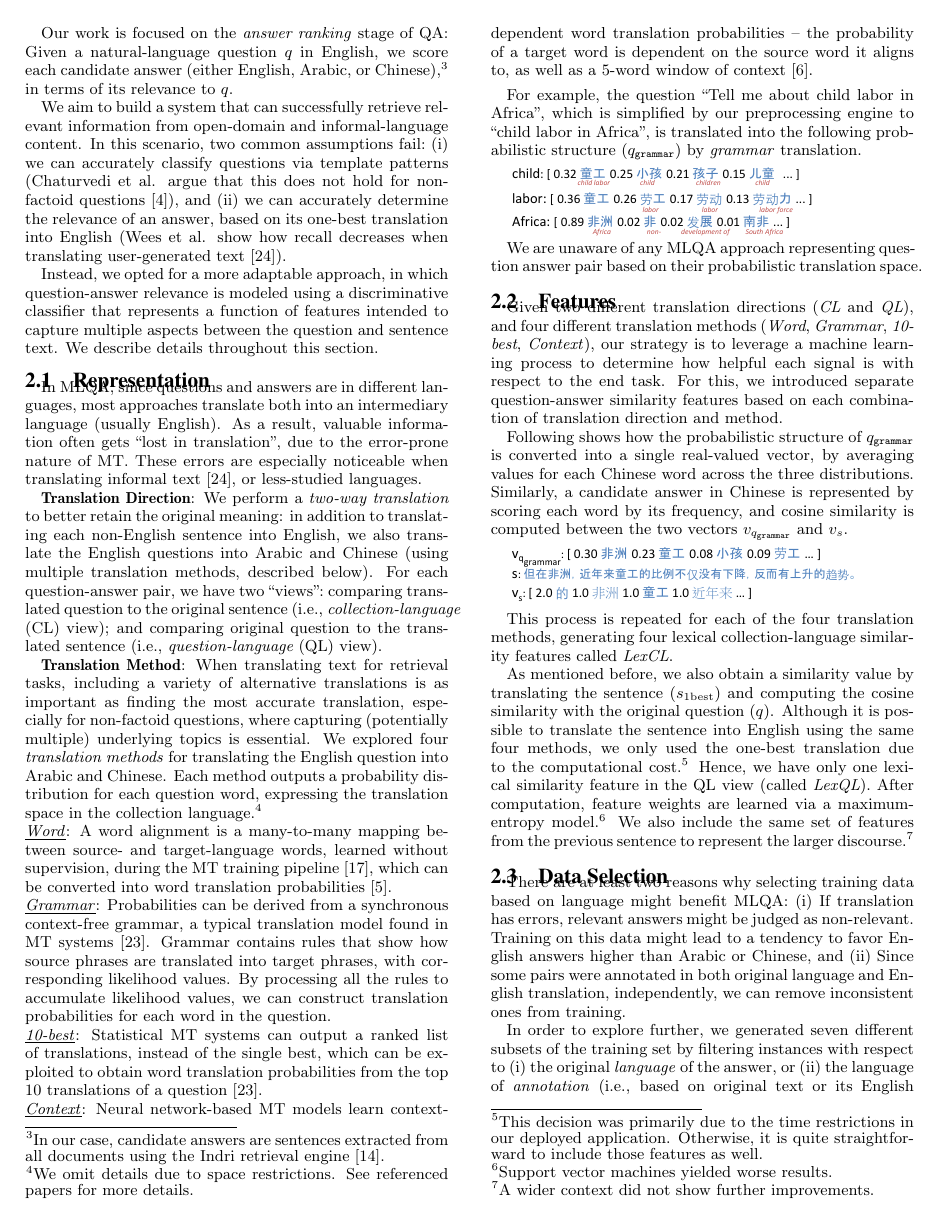
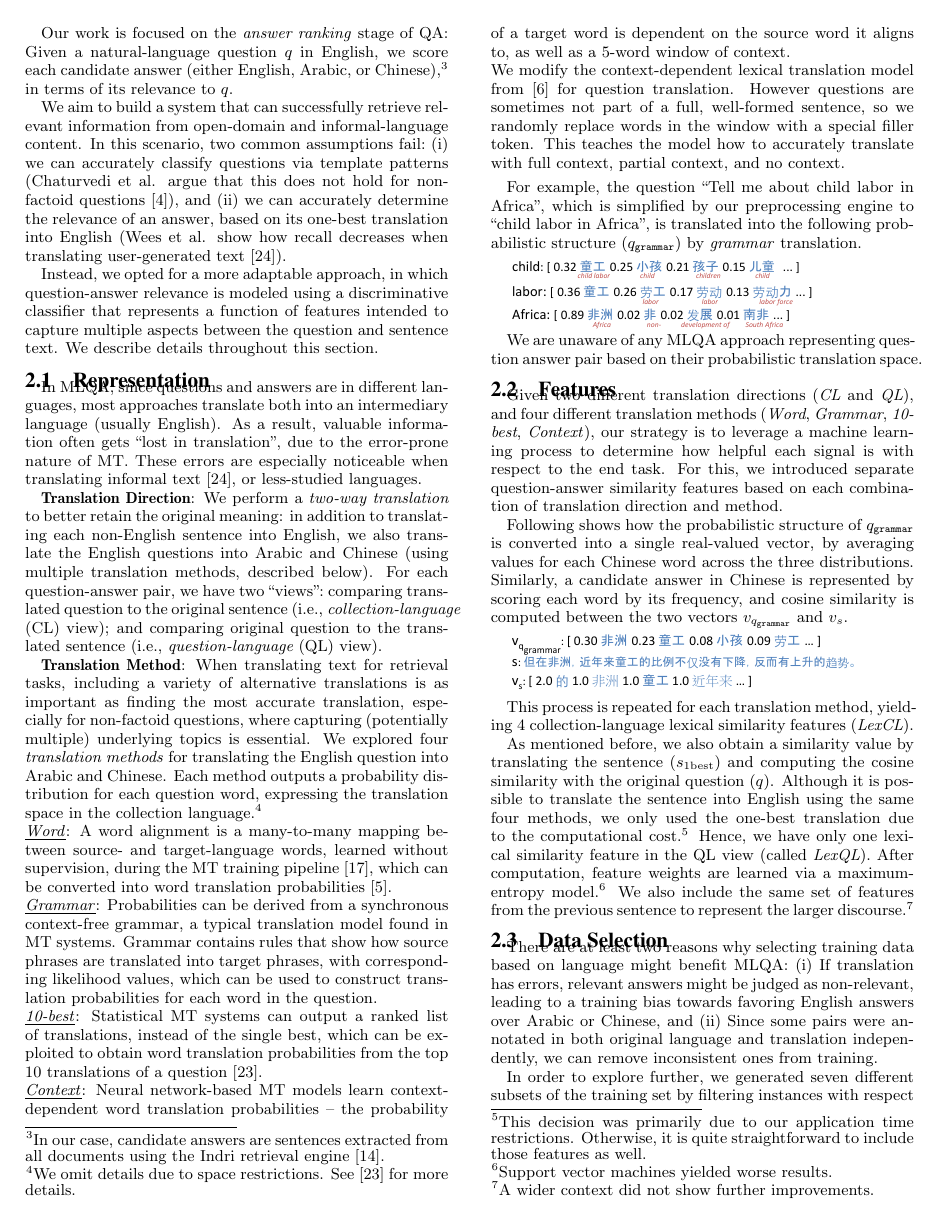
Before and after one commit to ferhanture/mlqa-paper, a LaTeX paper (multilingual_qa/multilingual-answer-finding.tex): page 2 of 5. Compiled offline with pdfLaTeX.

Commit message:
Added more description to methods. Reduced back to 4 pages.

```diff
--- a/multilingual_qa/multilingual-answer-finding.tex
+++ b/multilingual_qa/multilingual-answer-finding.tex
@@ -422,7 +422,7 @@ translation, especially for non-factoid questions, where capturing (potentially
 We explored four \emph{translation methods} for translating
 the English question into Arabic and Chinese. Each method outputs a probability distribution for
 each question word, expressing the translation space in the collection language.\footnote{We omit details due to space
-restrictions. See referenced papers for more details.}
+restrictions. See \cite{Ture:2014aa} for more details.}
 %(details of first three methods can be found in \cite{Ture:2014aa}, fourth method is a slight
 %variation of the lexical neural network translation model described in \cite{Devlin:2014}):}
 
@@ -436,9 +436,9 @@ can be converted into word translation probabilities~\cite{Darwish:2003aa}.\\
 %word $k$ times, we assign a probability of $\frac{k}{m}$ for this translation. This simple idea has performed greatly in IR for
 %generating a probability distribution for query word translations.\\
 \underline{\emph{Grammar}}: Probabilities can be derived from a synchronous context-free grammar, a typical
-translation model found in MT systems~\cite{Ture:2014aa}. Grammar contains rules that show how source phrases
-are translated into target phrases, with corresponding likelihood values.
-By processing all the rules to accumulate likelihood values, we can construct translation probabilities for each word in the question.\\
+translation model found in MT systems. Grammar contains rules that show how source phrases
+are translated into target phrases, with corresponding likelihood values, which can be used to construct translation
+probabilities for each word in the question.\\
 \underline{\emph{10-best}}: Statistical MT systems can output a ranked list of translations, instead of the single best, which
 can be exploited to obtain word translation probabilities from the top 10 translations of a question~\cite{Ture:2014aa}.\\
 %For each question word $w$, we can extract which grammar rules were used to produce the translation -- once we have the
@@ -446,12 +446,11 @@ can be exploited to obtain word translation probabilities from the top 10 transl
 %By doing this for each question translation, we construct a probability distribution that defines the translation space of each
 %question word.\\
 \underline{\emph{Context}}: Neural network-based MT models learn context-dependent word translation probabilities --
-the probability of a target word is dependent on the source word it aligns to, as well as a 5-word window of context~\cite{Devlin:2014}.\\
-%We modify the context-dependent lexical translation model from \cite{Devlin:2014} for question
-%translation.
-%However questions are sometimes not part of a full, well-formed sentence, so we randomly replace
-%words in the window with a special filler token. This teaches the model how to accurately translate with full context, partial
-%context, and no context.\\
+the probability of a target word is dependent on the source word it aligns to, as well as a 5-word window of context.\\
+We modify the context-dependent lexical translation model from \cite{Devlin:2014} for question translation.
+However questions are sometimes not part of a full, well-formed sentence, so we randomly replace
+words in the window with a special filler token. This teaches the model how to accurately translate with full context, partial
+context, and no context.\\
 
 %When comparing these methods, it is important to note that every method has its strengths
 %and weaknesses.
@@ -500,8 +499,8 @@ is computed between the two vectors $v_{q_{{\tt grammar}}}$ and $v_s$.
 %the three distributions.
 %:\
 %$\sum_{\textrm{word }w} v_{q_{\textrm{grammar}}}(w) v_s(w) / |v_{q_{\textrm{grammar}}}| |v_s|$.
-This process is repeated for each of the four translation methods, generating four lexical collection-language similarity features
-called \emph{LexCL}.
+This process is repeated for each translation method, yielding 4 collection-language lexical similarity features
+(\emph{LexCL}).
 %, are shown in Figure~\ref{fig:features} and described in Table~\ref{tab:features}.
 %\vspace{-0.3cm}
 %\begin{figure}[h!]
@@ -511,11 +510,10 @@ called \emph{LexCL}.
 % \vspace{-0.2cm}
 %\end{figure}
 %\vspace{-0.2cm}
-
 As mentioned before, we also obtain a similarity value by translating the sentence ($s_{\textrm{1best}}$)
 and computing the cosine similarity with the original question ($q$). Although it is possible to translate the
 sentence into English using the same four methods, we only used the one-best translation due to the computational
-cost.\footnote{This decision was primarily due to the time restrictions in our deployed application. Otherwise, it is
+cost.\footnote{This decision was primarily due to our application time restrictions. Otherwise, it is
 quite straightforward to include those features as well.} Hence, we have only one lexical similarity feature in the QL
 view (called \emph{LexQL}).
 After computation, feature weights are learned via a maximum-entropy model.\footnote{Support vector machines
@@ -603,11 +601,11 @@ show further improvements.}
 There are at least two reasons why selecting training data based on language might benefit MLQA:\
 %\begin{enumerate}[topsep=0pt,partopsep=1ex]
 (i) If translation has errors, relevant answers might
-be judged as non-relevant. Training on this data might lead to a tendency to favor
-English answers higher than Arabic or Chinese, and (ii)
+be judged as non-relevant, leading to a training bias towards favoring
+English answers over Arabic or Chinese, and (ii)
 %Answers extracted from non-English posts were annotated in one or both of two ways:\
 %based on the original text, or based on its English translation (since the task requires returning answers in English).
-Since some pairs were annotated in both original language and English translation, independently, we can remove
+Since some pairs were annotated in both original language and translation independently, we can remove
 inconsistent ones from training.
 %\item \underline{Improve learning:}\ Finally, from a purely ``machine learning'' perspective, it is always plausible that a certain
 %subset of the training data can produce a better model of relevance.
```
Also changed, not shown: multilingual_qa/multilingual-answer-finding.pdf, multilingual_qa/multilingual-answer-finding.tex (16 more changed lines).
